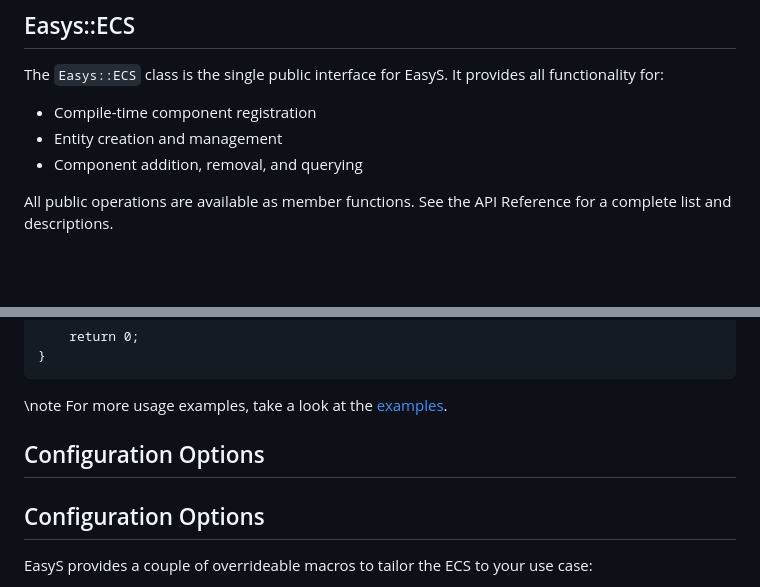
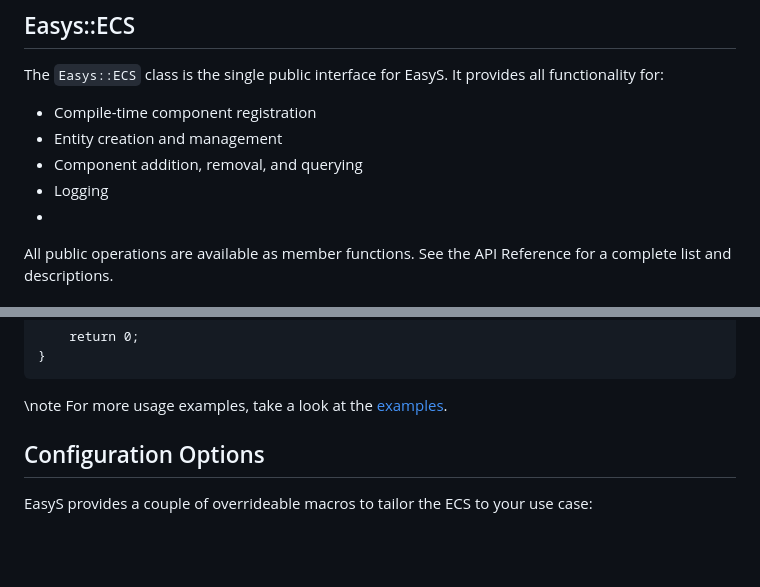
Before and after one commit to raphaelmayer/easys, a Markdown page: docs/mainpage.md, 2 parts joined by grey strips. Rendered like a GitHub page; blank space fills up the shorter version.

````diff
--- a/docs/mainpage.md
+++ b/docs/mainpage.md
@@ -15,7 +15,8 @@
 - Compile-time component registration
 - Entity creation and management
 - Component addition, removal, and querying
-
+- Logging
+-
 All public operations are available as member functions. See the API Reference for a complete list and descriptions.
 
 ## Quick Start Guide
@@ -60,8 +61,6 @@ int main()
 ```
 
 \note For more usage examples, take a look at the [examples](https://github.com/raphaelmayer/easys/blob/master/examples).
-
-## Configuration Options
 
 ## Configuration Options
 
````
